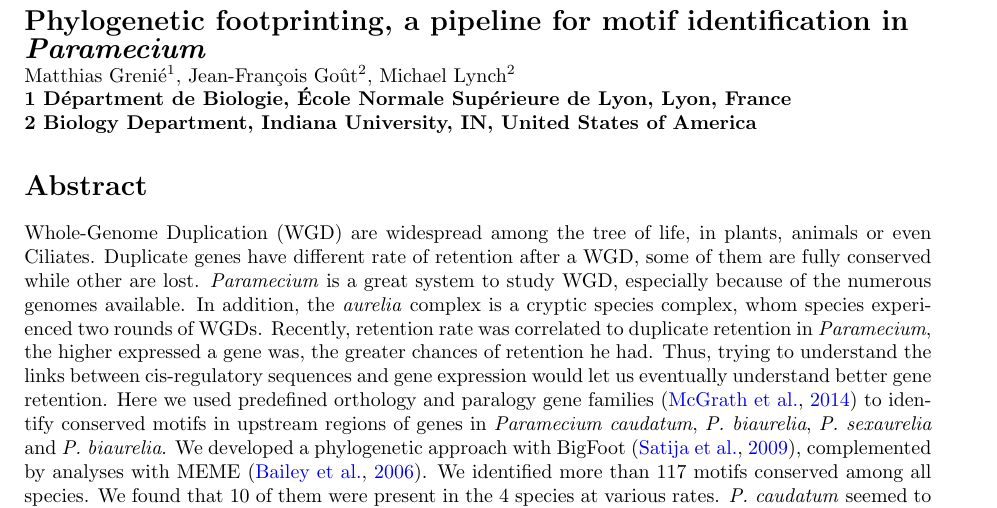
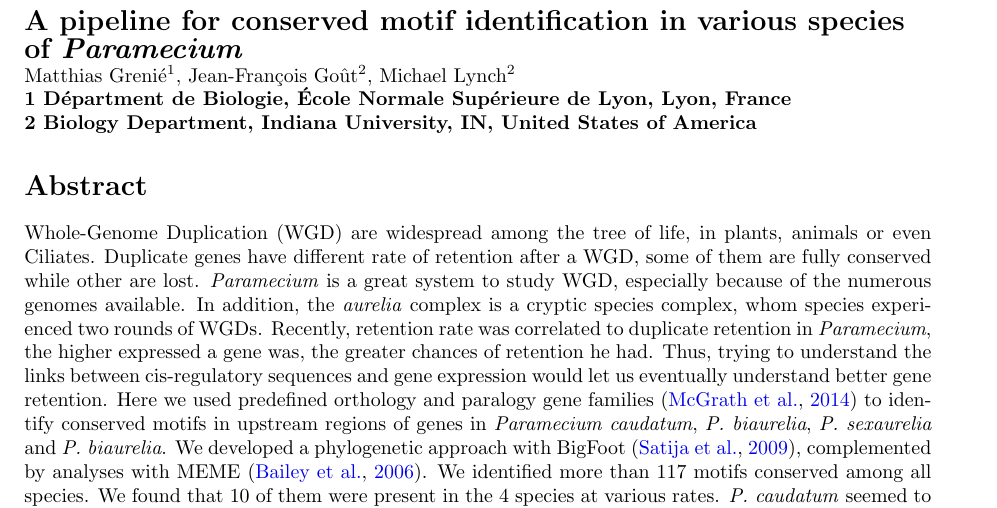
Before and after one commit to Rekyt/Lynch-lab-Report, a LaTeX document (plos_template.tex): part of page 1 of 14, cut so that both start at the same text. Compiled offline with pdfLaTeX.

Commit message:
Updated rendering

```diff
--- a/plos_template.tex
+++ b/plos_template.tex
@@ -84,7 +84,7 @@
 % Title must be 150 characters or less
 \begin{flushleft}
 {\Large
-\textbf{Phylogenetic footprinting, a pipeline for motif identification in \textit{Paramecium}}
+\textbf{A pipeline for conserved motif identification in various species of \textit{Paramecium}}
 }
 % Insert Author names, affiliations and corresponding author email.
 \\
```
Also changed, not shown: plos_template.pdf.
